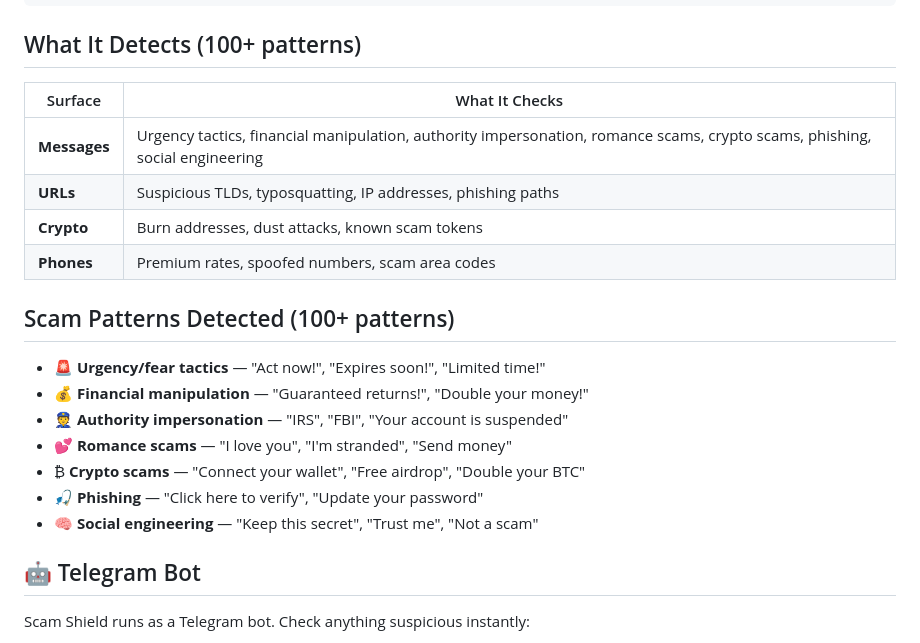
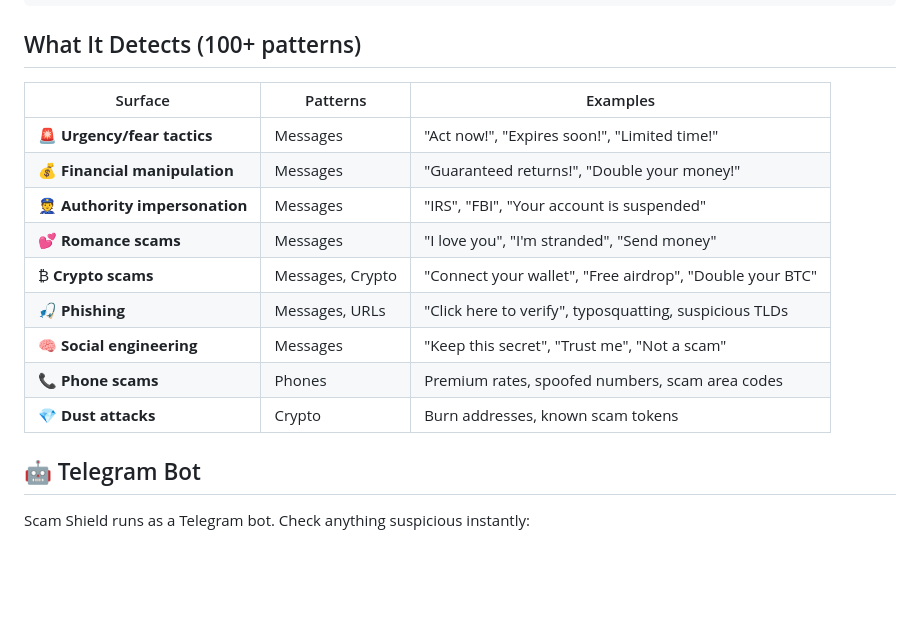
Before and after one commit to Clawthority/scam-shield, a Markdown page: README.md, the part around the change. Rendered like a GitHub page; blank space fills up the shorter version.

Commit message:
docs: restructure README detection patterns table for clarity

```diff
--- a/README.md
+++ b/README.md
@@ -27,22 +27,17 @@ Works as a Telegram bot, CLI tool, or API. Drop it into your workflow, your fami
 
 ## What It Detects (100+ patterns)
 
-| Surface | What It Checks |
-|---------|---------------|
-| **Messages** | Urgency tactics, financial manipulation, authority impersonation, romance scams, crypto scams, phishing, social engineering |
-| **URLs** | Suspicious TLDs, typosquatting, IP addresses, phishing paths |
-| **Crypto** | Burn addresses, dust attacks, known scam tokens |
-| **Phones** | Premium rates, spoofed numbers, scam area codes |
-
-## Scam Patterns Detected (100+ patterns)
-
-- 🚨 **Urgency/fear tactics** — "Act now!", "Expires soon!", "Limited time!"
-- 💰 **Financial manipulation** — "Guaranteed returns!", "Double your money!"
-- 👮 **Authority impersonation** — "IRS", "FBI", "Your account is suspended"
-- 💕 **Romance scams** — "I love you", "I'm stranded", "Send money"
-- ₿ **Crypto scams** — "Connect your wallet", "Free airdrop", "Double your BTC"
-- 🎣 **Phishing** — "Click here to verify", "Update your password"
-- 🧠 **Social engineering** — "Keep this secret", "Trust me", "Not a scam"
+| Surface | Patterns | Examples |
+|---------|----------|----------|
+| 🚨 **Urgency/fear tactics** | Messages | "Act now!", "Expires soon!", "Limited time!" |
+| 💰 **Financial manipulation** | Messages | "Guaranteed returns!", "Double your money!" |
+| 👮 **Authority impersonation** | Messages | "IRS", "FBI", "Your account is suspended" |
+| 💕 **Romance scams** | Messages | "I love you", "I'm stranded", "Send money" |
+| ₿ **Crypto scams** | Messages, Crypto | "Connect your wallet", "Free airdrop", "Double your BTC" |
+| 🎣 **Phishing** | Messages, URLs | "Click here to verify", typosquatting, suspicious TLDs |
+| 🧠 **Social engineering** | Messages | "Keep this secret", "Trust me", "Not a scam" |
+| 📞 **Phone scams** | Phones | Premium rates, spoofed numbers, scam area codes |
+| 💎 **Dust attacks** | Crypto | Burn addresses, known scam tokens |
 
 ## 🤖 Telegram Bot
 
```
